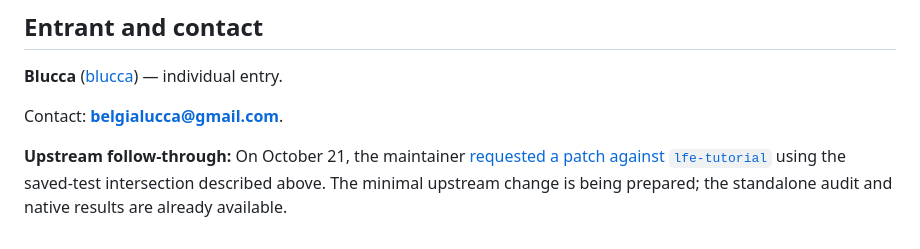
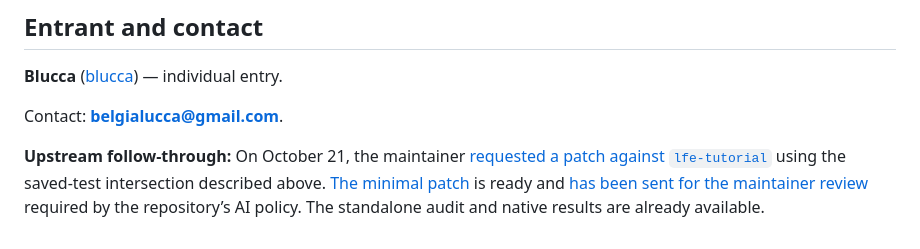
Before and after one commit to blucca/genco-split-audit, a Markdown page: docs/gridfm-report.md, the part around the change. GitHub-like rendering.

Commit message:
docs: link the upstream holdout patch sent for review

```diff
--- a/docs/gridfm-report.md
+++ b/docs/gridfm-report.md
@@ -148,4 +148,4 @@ method and results together.
 
 Contact: **belgialucca@gmail.com**.
 
-**Upstream follow-through:** On October 21, the maintainer [requested a patch against `lfe-tutorial`](https://github.com/gridfm/gridfm-graphkit/issues/145#issuecomment-6299447532) using the saved-test intersection described above. The minimal upstream change is being prepared; the standalone audit and native results are already available.
+**Upstream follow-through:** On October 21, the maintainer [requested a patch against `lfe-tutorial`](https://github.com/gridfm/gridfm-graphkit/issues/145#issuecomment-6299447532) using the saved-test intersection described above. [The minimal patch](https://github.com/blucca/gridfm-graphkit/commit/ea51d24d2937a995fd47e81b54f02cc04364bc75) is ready and [has been sent for the maintainer review](https://github.com/gridfm/gridfm-graphkit/issues/145#issuecomment-6321673885) required by the repository’s AI policy. The standalone audit and native results are already available.
```
